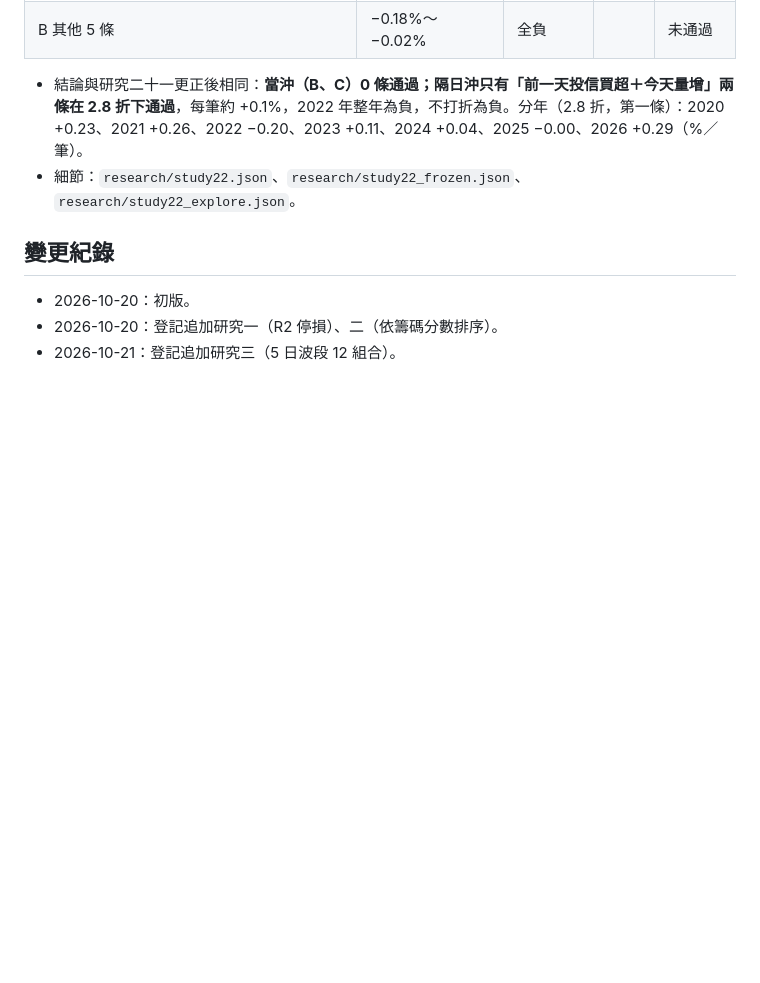
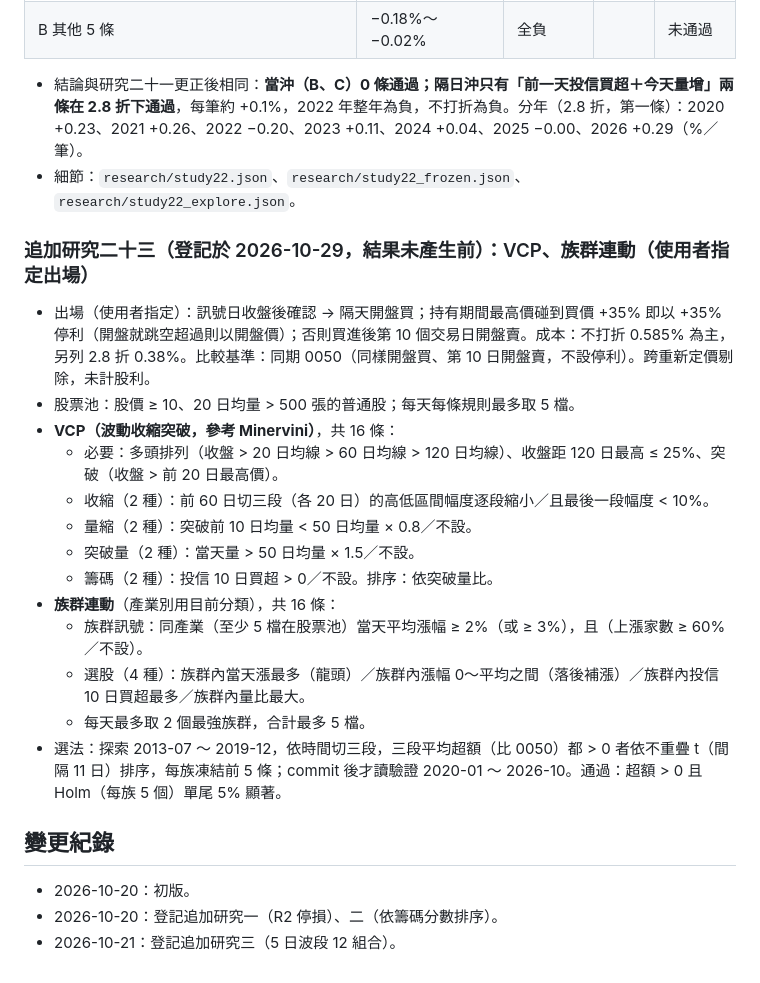
Before and after one commit to Justinsheep/stock-chips, a Markdown page: research/RESEARCH.md, the part around the change. GitHub-like rendering; blank space fills up the shorter version.

Commit message:
登記研究二十三：VCP、族群連動
Co-Authored-By: Claude Opus 5.5 <noreply@anthropic.com>

```diff
--- a/research/RESEARCH.md
+++ b/research/RESEARCH.md
@@ -736,6 +736,21 @@
 - 結論與研究二十一更正後相同：**當沖（B、C）0 條通過；隔日沖只有「前一天投信買超＋今天量增」兩條在 2.8 折下通過**，每筆約 +0.1%，2022 年整年為負，不打折為負。分年（2.8 折，第一條）：2020 +0.23、2021 +0.26、2022 −0.20、2023 +0.11、2024 +0.04、2025 −0.00、2026 +0.29（%／筆）。
 - 細節：`research/study22.json`、`research/study22_frozen.json`、`research/study22_explore.json`。
 
+### 追加研究二十三（登記於 2026-10-29，結果未產生前）：VCP、族群連動（使用者指定出場）
+- 出場（使用者指定）：訊號日收盤後確認 → 隔天開盤買；持有期間最高價碰到買價 +35% 即以 +35% 停利（開盤就跳空超過則以開盤價）；否則買進後第 10 個交易日開盤賣。成本：不打折 0.585% 為主，另列 2.8 折 0.38%。比較基準：同期 0050（同樣開盤買、第 10 日開盤賣，不設停利）。跨重新定價剔除，未計股利。
+- 股票池：股價 ≥ 10、20 日均量 > 500 張的普通股；每天每條規則最多取 5 檔。
+- **VCP（波動收縮突破，參考 Minervini）**，共 16 條：
+  - 必要：多頭排列（收盤 > 20 日均線 > 60 日均線 > 120 日均線）、收盤距 120 日最高 ≤ 25%、突破（收盤 > 前 20 日最高價）。
+  - 收縮（2 種）：前 60 日切三段（各 20 日）的高低區間幅度逐段縮小／且最後一段幅度 < 10%。
+  - 量縮（2 種）：突破前 10 日均量 < 50 日均量 × 0.8／不設。
+  - 突破量（2 種）：當天量 > 50 日均量 × 1.5／不設。
+  - 籌碼（2 種）：投信 10 日買超 > 0／不設。排序：依突破量比。
+- **族群連動**（產業別用目前分類），共 16 條：
+  - 族群訊號：同產業（至少 5 檔在股票池）當天平均漲幅 ≥ 2%（或 ≥ 3%），且（上漲家數 ≥ 60%／不設）。
+  - 選股（4 種）：族群內當天漲最多（龍頭）／族群內漲幅 0～平均之間（落後補漲）／族群內投信 10 日買超最多／族群內量比最大。
+  - 每天最多取 2 個最強族群，合計最多 5 檔。
+- 選法：探索 2013-07 ～ 2019-12，依時間切三段，三段平均超額（比 0050）都 > 0 者依不重疊 t（間隔 11 日）排序，每族凍結前 5 條；commit 後才讀驗證 2020-01 ～ 2026-10。通過：超額 > 0 且 Holm（每族 5 個）單尾 5% 顯著。
+
 ## 變更紀錄
 - 2026-10-20：初版。
 - 2026-10-20：登記追加研究一（R2 停損）、二（依籌碼分數排序）。
```
